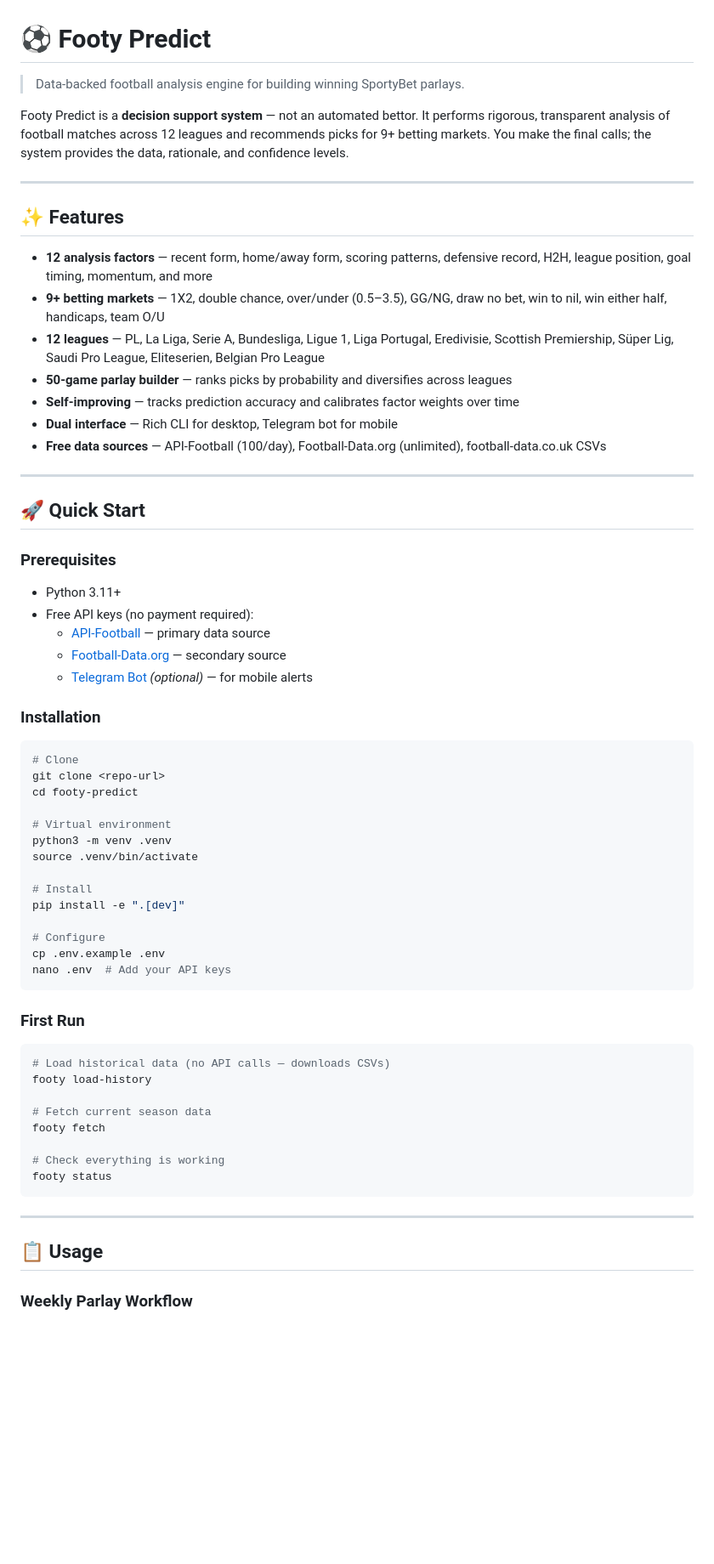
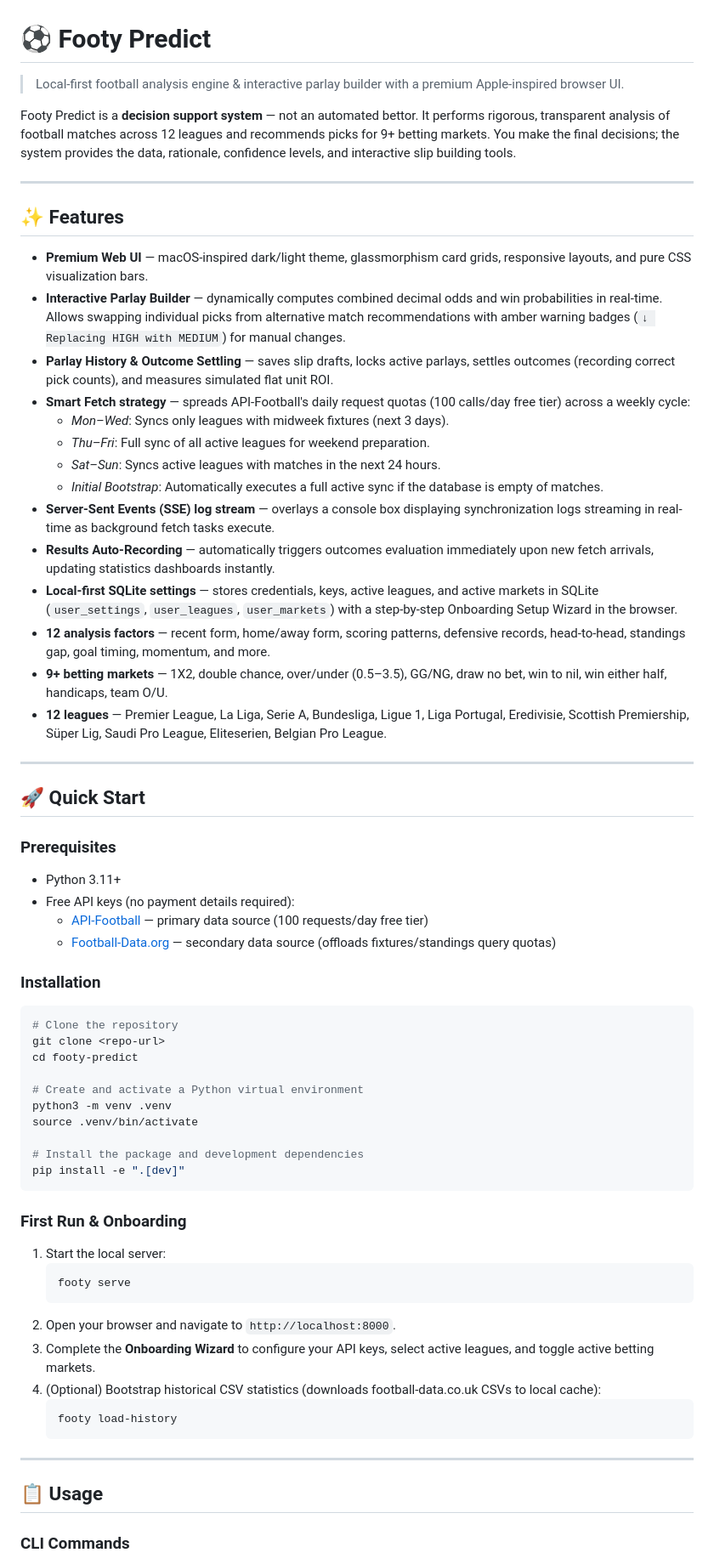
Before and after one commit to islajr/footy-predict, a Markdown page: README.md, the part around one of its changes. Shown at 85% size. Drawn GitHub-style; blank space fills up the shorter version.

Commit message:
docs: update README.md to reflect new features including local Web UI, Parlay Builder, and Smart Fetching

````diff
--- a/README.md
+++ b/README.md
@@ -1,20 +1,27 @@
 # ⚽ Footy Predict
 
-> Data-backed football analysis engine for building winning SportyBet parlays.
+> Local-first football analysis engine & interactive parlay builder with a premium Apple-inspired browser UI.
 
-Footy Predict is a **decision support system** — not an automated bettor. It performs rigorous, transparent analysis of football matches across 12 leagues and recommends picks for 9+ betting markets. You make the final calls; the system provides the data, rationale, and confidence levels.
+Footy Predict is a **decision support system** — not an automated bettor. It performs rigorous, transparent analysis of football matches across 12 leagues and recommends picks for 9+ betting markets. You make the final decisions; the system provides the data, rationale, confidence levels, and interactive slip building tools.
 
 ---
 
 ## ✨ Features
 
-- **12 analysis factors** — recent form, home/away form, scoring patterns, defensive record, H2H, league position, goal timing, momentum, and more
-- **9+ betting markets** — 1X2, double chance, over/under (0.5–3.5), GG/NG, draw no bet, win to nil, win either half, handicaps, team O/U
-- **12 leagues** — PL, La Liga, Serie A, Bundesliga, Ligue 1, Liga Portugal, Eredivisie, Scottish Premiership, Süper Lig, Saudi Pro League, Eliteserien, Belgian Pro League
-- **50-game parlay builder** — ranks picks by probability and diversifies across leagues
-- **Self-improving** — tracks prediction accuracy and calibrates factor weights over time
-- **Dual interface** — Rich CLI for desktop, Telegram bot for mobile
-- **Free data sources** — API-Football (100/day), Football-Data.org (unlimited), football-data.co.uk CSVs
+- **Premium Web UI** — macOS-inspired dark/light theme, glassmorphism card grids, responsive layouts, and pure CSS visualization bars.
+- **Interactive Parlay Builder** — dynamically computes combined decimal odds and win probabilities in real-time. Allows swapping individual picks from alternative match recommendations with amber warning badges (`↓ Replacing HIGH with MEDIUM`) for manual changes.
+- **Parlay History & Outcome Settling** — saves slip drafts, locks active parlays, settles outcomes (recording correct pick counts), and measures simulated flat unit ROI.
+- **Smart Fetch strategy** — spreads API-Football's daily request quotas (100 calls/day free tier) across a weekly cycle:
+  - *Mon–Wed*: Syncs only leagues with midweek fixtures (next 3 days).
+  - *Thu–Fri*: Full sync of all active leagues for weekend preparation.
+  - *Sat–Sun*: Syncs active leagues with matches in the next 24 hours.
+  - *Initial Bootstrap*: Automatically executes a full active sync if the database is empty of matches.
+- **Server-Sent Events (SSE) log stream** — overlays a console box displaying synchronization logs streaming in real-time as background fetch tasks execute.
+- **Results Auto-Recording** — automatically triggers outcomes evaluation immediately upon new fetch arrivals, updating statistics dashboards instantly.
+- **Local-first SQLite settings** — stores credentials, keys, active leagues, and active markets in SQLite (`user_settings`, `user_leagues`, `user_markets`) with a step-by-step Onboarding Setup Wizard in the browser.
+- **12 analysis factors** — recent form, home/away form, scoring patterns, defensive records, head-to-head, standings gap, goal timing, momentum, and more.
+- **9+ betting markets** — 1X2, double chance, over/under (0.5–3.5), GG/NG, draw no bet, win to nil, win either half, handicaps, team O/U.
+- **12 leagues** — Premier League, La Liga, Serie A, Bundesliga, Ligue 1, Liga Portugal, Eredivisie, Scottish Premiership, Süper Lig, Saudi Pro League, Eliteserien, Belgian Pro League.
 
 ---
 
@@ -23,46 +30,41 @@ Footy Predict is a **decision support system** — not an automated bettor. It p
 ### Prerequisites
 
 - Python 3.11+
-- Free API keys (no payment required):
-  - [API-Football](https://dashboard.api-football.com/register) — primary data source
-  - [Football-Data.org](https://www.football-data.org/client/register) — secondary source
-  - [Telegram Bot](https://t.me/BotFather) *(optional)* — for mobile alerts
+- Free API keys (no payment details required):
+  - [API-Football](https://dashboard.api-football.com/register) — primary data source (100 requests/day free tier)
+  - [Football-Data.org](https://www.football-data.org/client/register) — secondary data source (offloads fixtures/standings query quotas)
 
 ### Installation
 
 ```bash
-# Clone
+# Clone the repository
 git clone <repo-url>
 cd footy-predict
 
-# Virtual environment
+# Create and activate a Python virtual environment
 python3 -m venv .venv
 source .venv/bin/activate
 
-# Install
+# Install the package and development dependencies
 pip install -e ".[dev]"
-
-# Configure
-cp .env.example .env
-nano .env  # Add your API keys
 ```
 
-### First Run
+### First Run & Onboarding
 
-```bash
-# Load historical data (no API calls — downloads CSVs)
-footy load-history
-
-# Fetch current season data
-footy fetch
-
-# Check everything is working
-footy status
-```
+1. Start the local server:
+   ```bash
+   footy serve
+   ```
+2. Open your browser and navigate to `http://localhost:8000`.
+3. Complete the **Onboarding Wizard** to configure your API keys, select active leagues, and toggle active betting markets.
+4. (Optional) Bootstrap historical CSV statistics (downloads football-data.co.uk CSVs to local cache):
+   ```bash
+   footy load-history
+   ```
 
 ---
 
 ## 📋 Usage
 
-### Weekly Parlay Workflow
+### CLI Commands
 
````
Also changed, not shown: other parts of README.md (+88 -151 lines).
